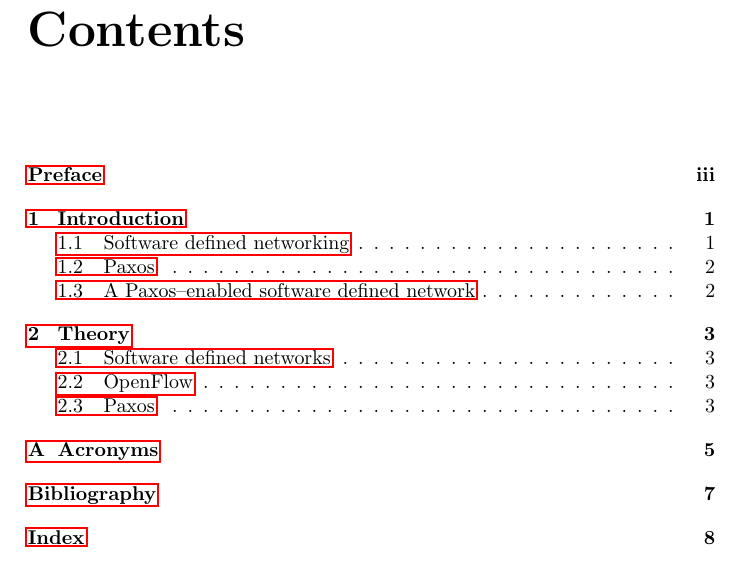
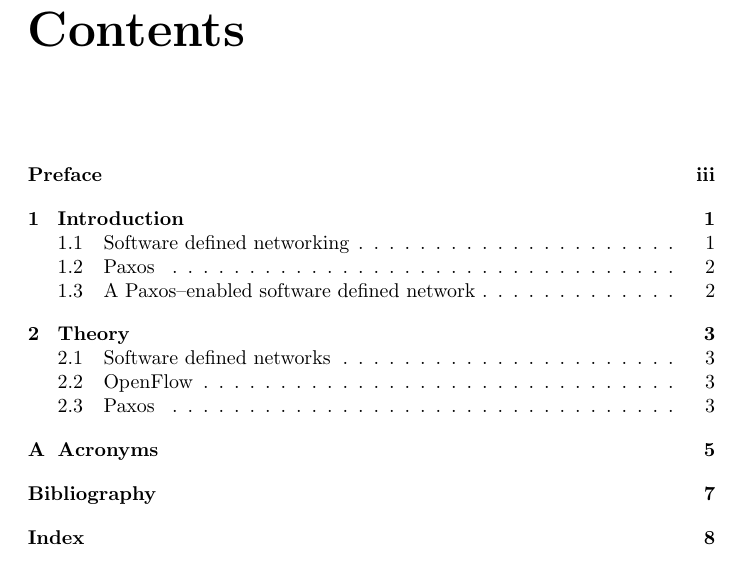
Before and after one commit to cslarsen/bachelor, a LaTeX thesis (thesis/thesis.tex): part of page 5 of 14, cut so that both start at the same text. Compiled offline with pdfLaTeX.

Commit message:
Adds hidelinks option to hyperref

```diff
--- a/thesis/thesis.tex
+++ b/thesis/thesis.tex
@@ -2,9 +2,6 @@
 
 % Enable UTF-8 text
 \usepackage[utf8]{inputenc} % enable UTF-8 text
-
-% Hyperlinks, clickable references
-\usepackage{hyperref}
 
 % Adds bibliography to table of contents
 \usepackage[nottoc]{tocbibind}
@@ -22,6 +19,10 @@
 % Uncomment this if you want to show all \index{} locations in the document
 % in the margins (good for proofreading)
 % \usepackage{showidx}
+
+% Hyperlinks, clickable references
+% Hidelinks turns off colored box on some PDF viewers
+\usepackage[hidelinks]{hyperref}
 
 \begin{document}
 \author{Christian Stigen Larsen}
```
